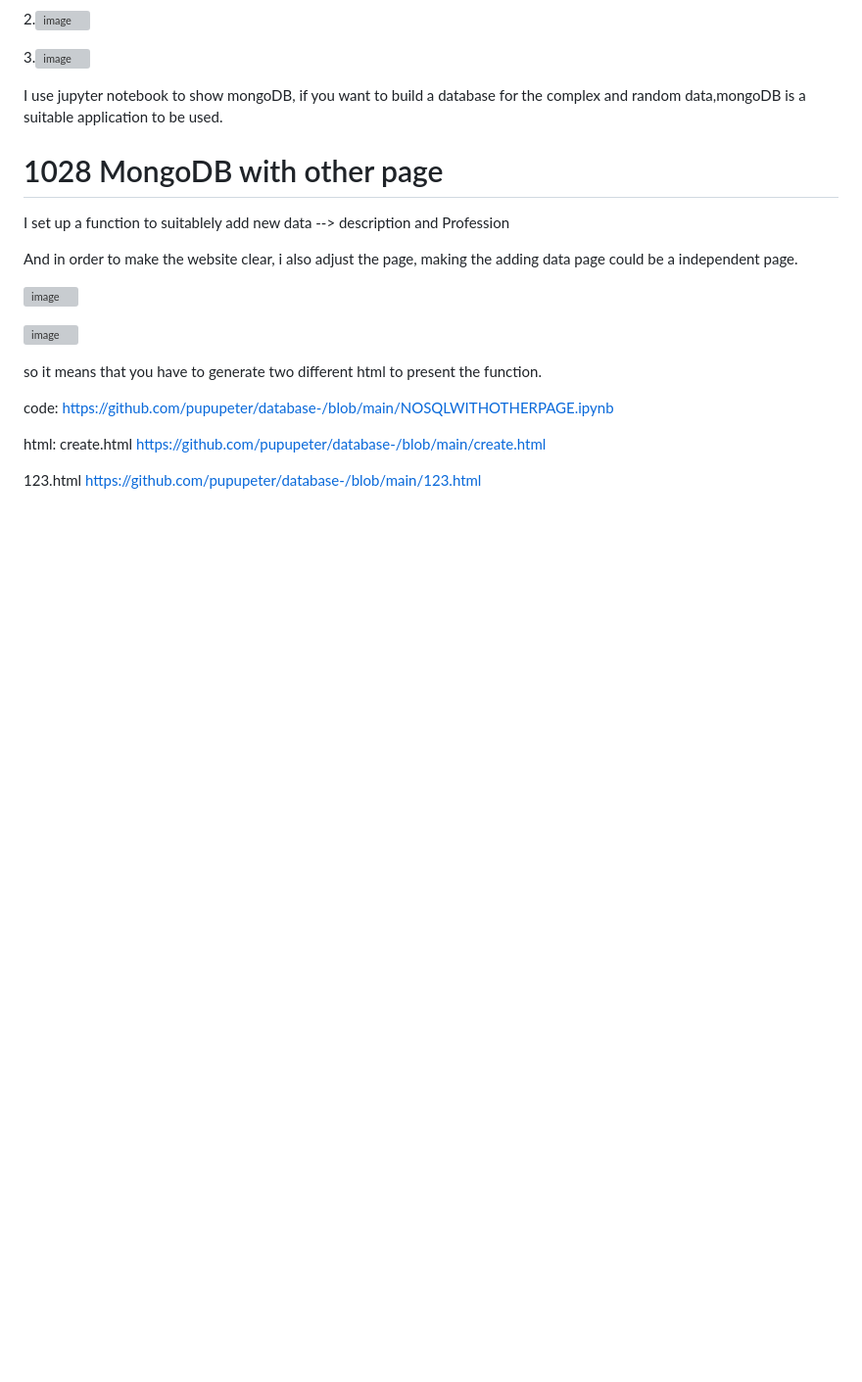
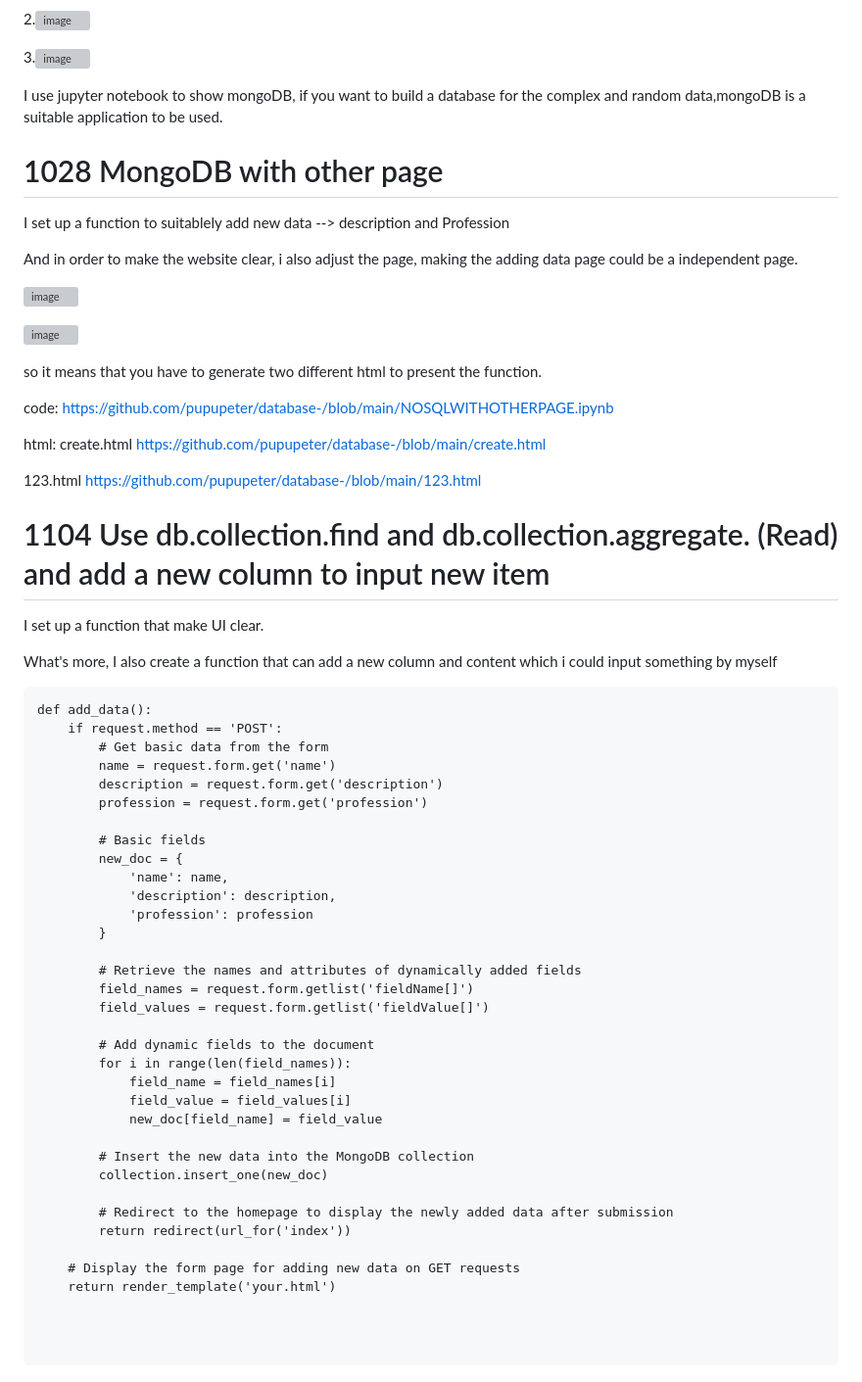
Before and after one commit to pupupeter/database-, a Markdown page: README.md, the part around the change. Shown at 98% size. Drawn GitHub-style; blank space fills up the shorter version; grey boxes are pictures that could not be loaded.

````diff
--- a/README.md
+++ b/README.md
@@ -334,3 +334,49 @@ code: https://github.com/pupupeter/database-/blob/main/NOSQLWITHOTHERPAGE.ipynb
 html: create.html    https://github.com/pupupeter/database-/blob/main/create.html
 
 123.html   https://github.com/pupupeter/database-/blob/main/123.html
+
+
+
+# 1104 Use db.collection.find and db.collection.aggregate. (Read) and add a new column to input new item
+
+I set up a  function that make UI clear.
+
+What's more, I also create a function that  can add  a new column and content which i could input something by myself
+
+```
+def add_data():
+    if request.method == 'POST':
+        # Get basic data from the form
+        name = request.form.get('name')
+        description = request.form.get('description')
+        profession = request.form.get('profession')
+
+        # Basic fields
+        new_doc = {
+            'name': name,
+            'description': description,
+            'profession': profession
+        }
+
+        # Retrieve the names and attributes of dynamically added fields
+        field_names = request.form.getlist('fieldName[]')
+        field_values = request.form.getlist('fieldValue[]')
+
+        # Add dynamic fields to the document
+        for i in range(len(field_names)):
+            field_name = field_names[i]
+            field_value = field_values[i]
+            new_doc[field_name] = field_value
+
+        # Insert the new data into the MongoDB collection
+        collection.insert_one(new_doc)
+
+        # Redirect to the homepage to display the newly added data after submission
+        return redirect(url_for('index'))
+
+    # Display the form page for adding new data on GET requests
+    return render_template('your.html')
+
+
+
+```
````
